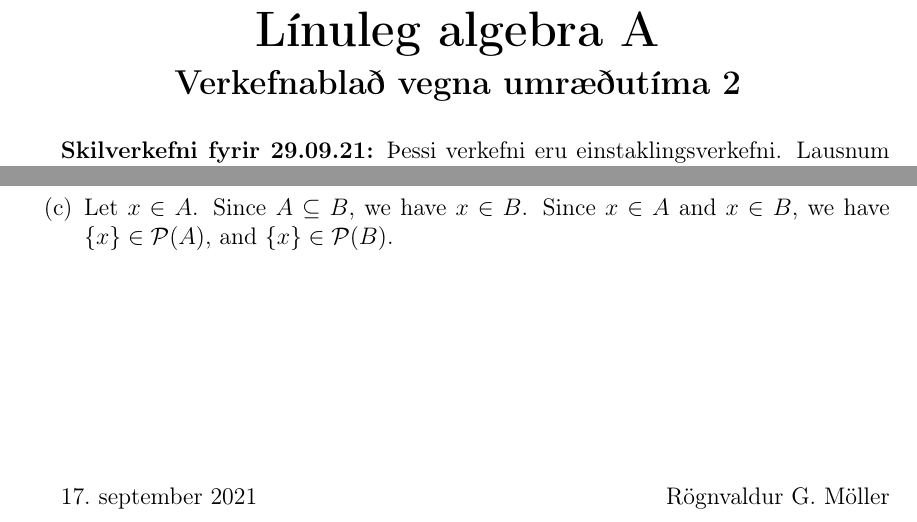
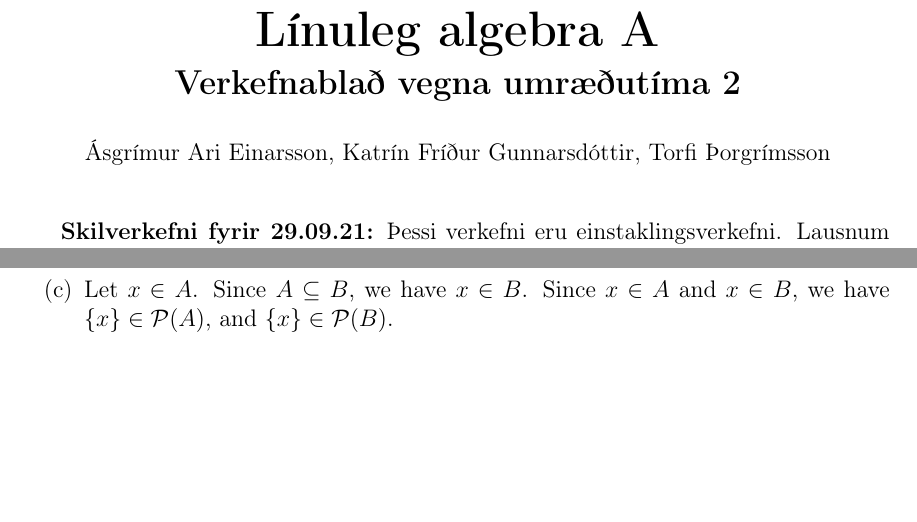
Before and after one commit to AwesomeQuest/STAE106G-UmRae, a LaTeX document (UmraeTiSkilaverk-2/Lina21A-v2.tex): two parts of the page, joined at a grey line, cut so that both start at the same text, the shorter picture padded with empty space. Compiled offline with pdfLaTeX.

Commit message:
final prep

```diff
--- a/UmraeTiSkilaverk-2/Lina21A-v2.tex
+++ b/UmraeTiSkilaverk-2/Lina21A-v2.tex
@@ -43,6 +43,10 @@
 \centerline{\bf \Large Verkefnablað vegna umræðutíma 2}
 
 \medskip
+
+\begin{center}
+	Ásgrímur Ari Einarsson,  Katrín Fríður Gunnarsdóttir, Torfi Þorgrímsson
+\end{center}
 
 \bigskip
 {\bf Skilverkefni fyrir 29.09.21:}  Þessi verkefni eru einstaklingsverkefni.  Lausnum verkefnanna á að skila miðvikudaginn 29.~september  í gegnum Canvaskerfið.
@@ -92,8 +96,5 @@ Here are three incorrect proofs of Theorem 6.5. Explain why each fails.
 	\item Let $x\in A$. Since $A\subseteq B$, we have $x\in B$. Since $x\in A$ and $x\in B$, we have $\{ x\} \in \mathcal{P}(A)$, and $\{ x\} \in \mathcal{P}(B)$.
 \end{enumerate}
 
-\vfill  17.~september 2021
-\hfill  Rögnvaldur G. Möller
-
 
 \end{document}
```
Also changed, not shown: UmraeTiSkilaverk-2/Lina21A-v2.pdf, 4 other files.
